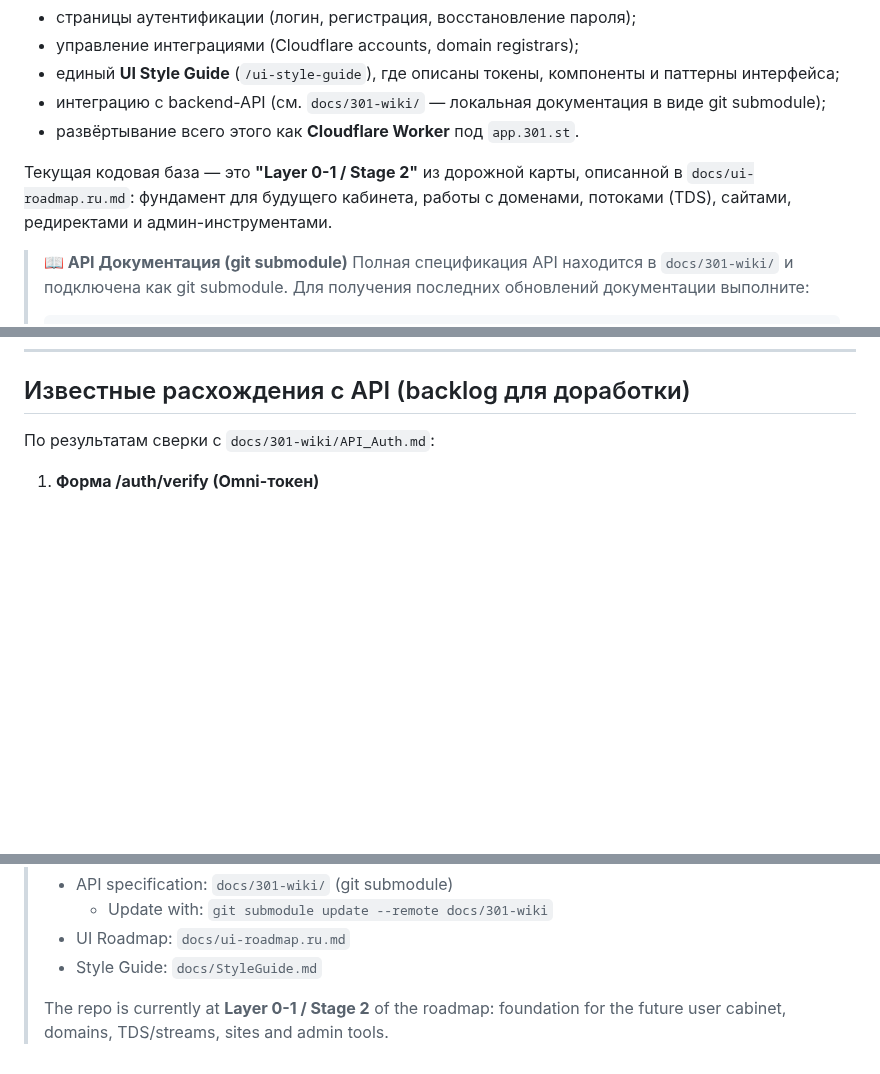
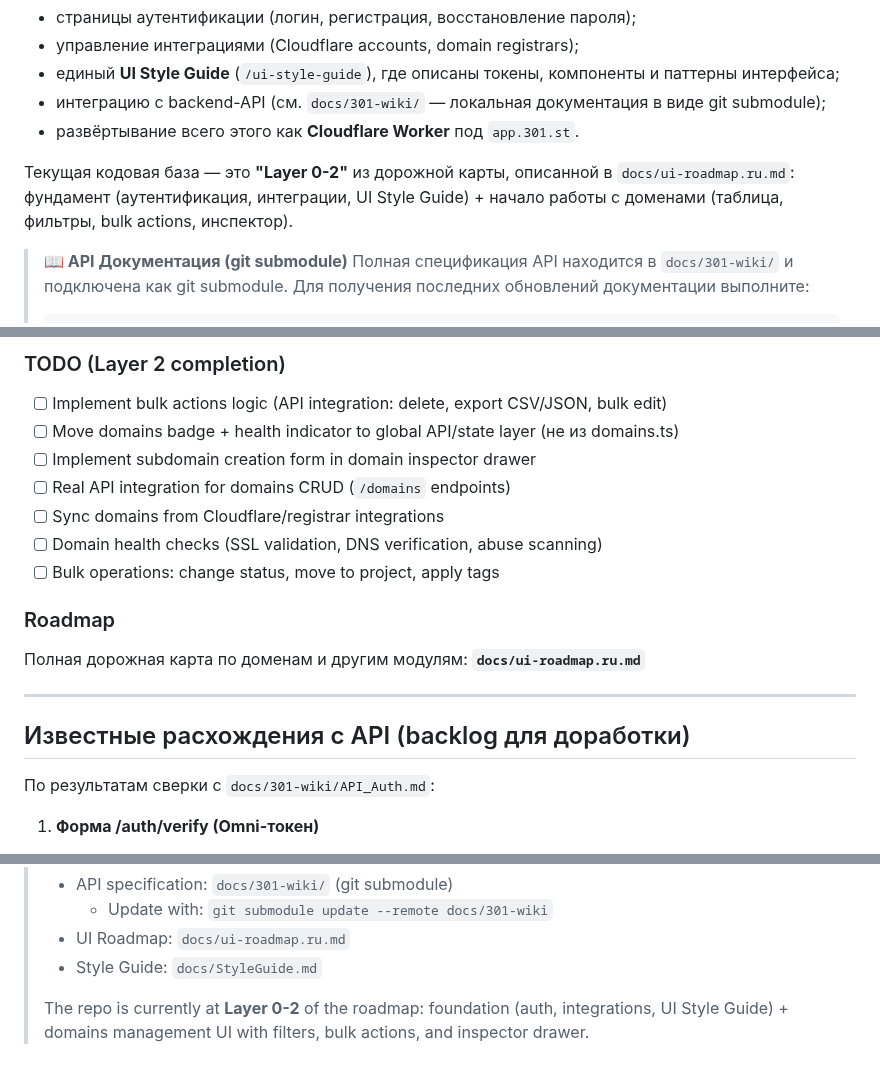
Before and after one commit to admin310st/301-ui, a Markdown page: README.md, 3 parts joined by grey strips. Drawn GitHub-style; blank space fills up the shorter version.

```diff
--- a/README.md
+++ b/README.md
@@ -8,7 +8,7 @@
 - интеграцию с backend-API (см. `docs/301-wiki/` — локальная документация в виде git submodule);
 - развёртывание всего этого как **Cloudflare Worker** под `app.301.st`.
 
-Текущая кодовая база — это **"Layer 0-1 / Stage 2"** из дорожной карты, описанной в `docs/ui-roadmap.ru.md`: фундамент для будущего кабинета, работы с доменами, потоками (TDS), сайтами, редиректами и админ-инструментами.
+Текущая кодовая база — это **"Layer 0-2"** из дорожной карты, описанной в `docs/ui-roadmap.ru.md`: фундамент (аутентификация, интеграции, UI Style Guide) + начало работы с доменами (таблица, фильтры, bulk actions, инспектор).
 
 > **📖 API Документация (git submodule)**
 > Полная спецификация API находится в `docs/301-wiki/` и подключена как git submodule.
@@ -253,3 +311,19 @@ Cloudflare Workers serves `public/` as the origin root.
+### TODO (Layer 2 completion)
+
+- [ ] Implement bulk actions logic (API integration: delete, export CSV/JSON, bulk edit)
+- [ ] Move domains badge + health indicator to global API/state layer (не из domains.ts)
+- [ ] Implement subdomain creation form in domain inspector drawer
+- [ ] Real API integration for domains CRUD (`/domains` endpoints)
+- [ ] Sync domains from Cloudflare/registrar integrations
+- [ ] Domain health checks (SSL validation, DNS verification, abuse scanning)
+- [ ] Bulk operations: change status, move to project, apply tags
+
+### Roadmap
+
+Полная дорожная карта по доменам и другим модулям: **`docs/ui-roadmap.ru.md`**
+
+---
+
 ## Известные расхождения с API (backlog для доработки)
 
 По результатам сверки с `docs/301-wiki/API_Auth.md`:
@@ -402,4 +476,4 @@ For non-Russian readers:
 > - UI Roadmap: `docs/ui-roadmap.ru.md`
 > - Style Guide: `docs/StyleGuide.md`
 >
-> The repo is currently at **Layer 0-1 / Stage 2** of the roadmap: foundation for the future user cabinet, domains, TDS/streams, sites and admin tools.
+> The repo is currently at **Layer 0-2** of the roadmap: foundation (auth, integrations, UI Style Guide) + domains management UI with filters, bulk actions, and inspector drawer.
```
Also changed, not shown: other parts of README.md (+58 -0 lines), docs/StyleGuide.md (+4 -4 lines).
